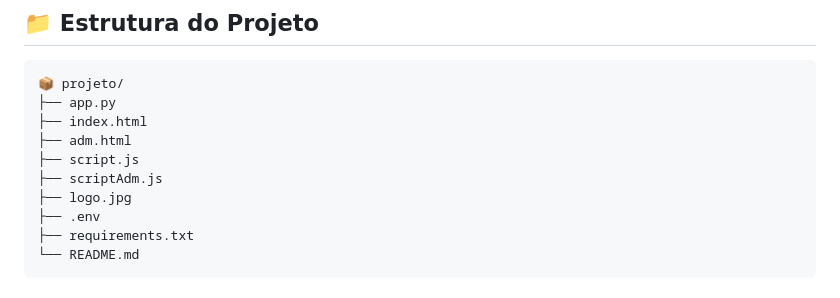
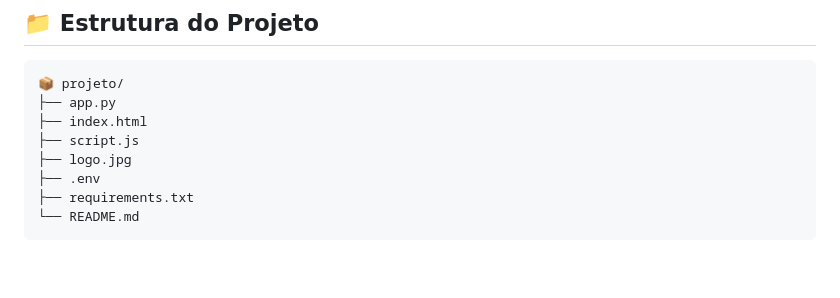
Before and after one commit to Ligia-Costa/API---Academia, a Markdown page: README.md, the part around the change. GitHub-like rendering; blank space fills up the shorter version.

```diff
--- a/README.md
+++ b/README.md
@@ -27,9 +27,7 @@ Sistema de controle de acesso para academias, com **validação de CPF**, **veri
 📦 projeto/
 ├── app.py
 ├── index.html
-├── adm.html
 ├── script.js
-├── scriptAdm.js
 ├── logo.jpg
 ├── .env
 ├── requirements.txt
```
